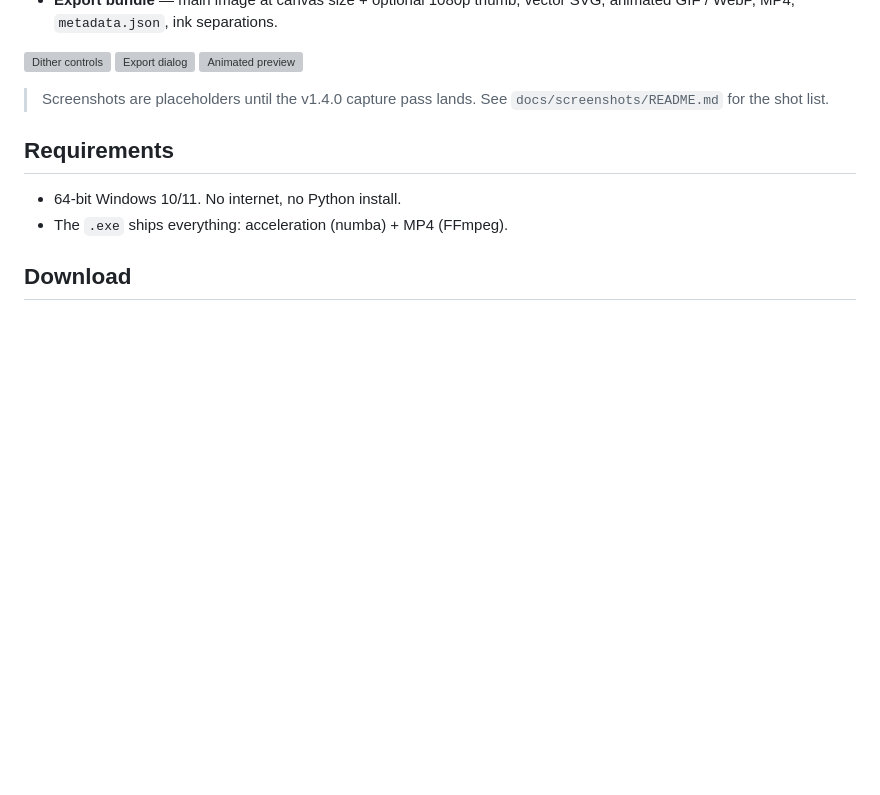
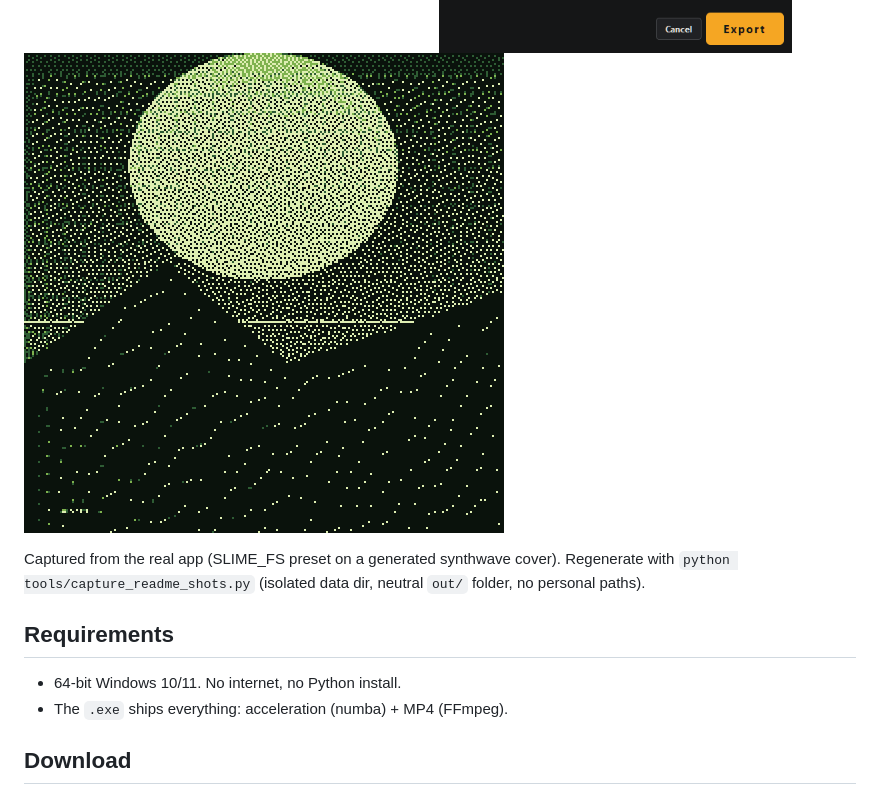
Before and after one commit to shardbeats/TRAKKART, a Markdown page: README.md, the part around the change. GitHub-like rendering; pictures changed too: docs/screenshots/anim-preview.gif (added), docs/screenshots/export-dialog.png (added); blank space fills up the shorter version; grey boxes are pictures that could not be loaded.

Commit message:
docs(readme): real app screenshots for the user README

```diff
--- a/README.md
+++ b/README.md
@@ -25,8 +25,9 @@ nothing is uploaded, nothing is tracked.
 ![Export dialog](docs/screenshots/export-dialog.png)
 ![Animated preview](docs/screenshots/anim-preview.gif)
 
-> Screenshots are placeholders until the v1.4.0 capture pass lands.
-> See `docs/screenshots/README.md` for the shot list.
+Captured from the real app (SLIME_FS preset on a generated synthwave cover).
+Regenerate with `python tools/capture_readme_shots.py` (isolated data dir,
+neutral `out/` folder, no personal paths).
 
 ## Requirements
 
```
Also changed, not shown: docs/screenshots/README.md (+10 -11 lines), docs/screenshots/dither-panel.png (added), docs/screenshots/main-window.png (added), 1 other file.
